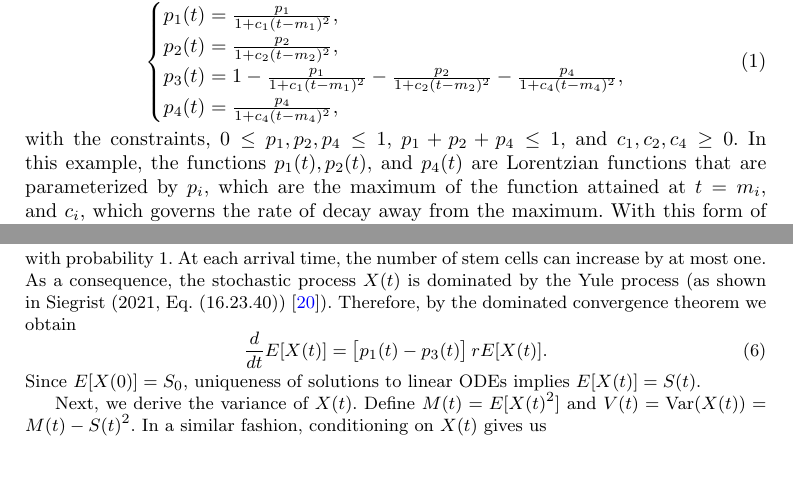
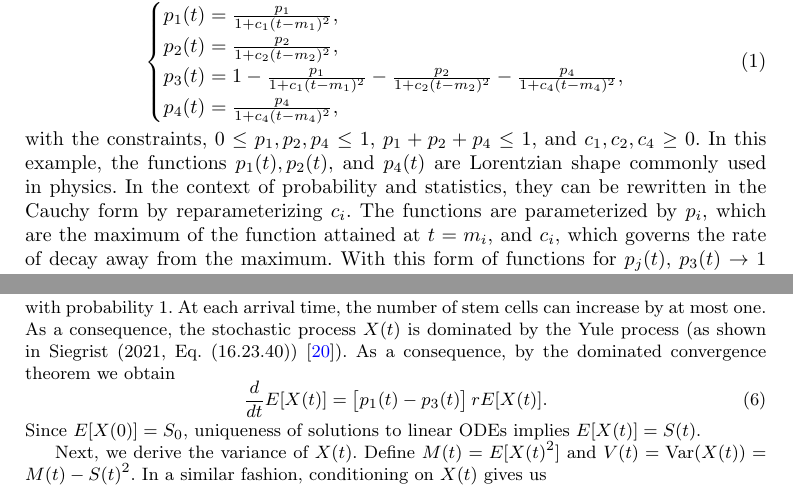
Before and after one commit to huyendn/cell-cnpp, a LaTeX paper (manuscript/manuscript.tex): two parts of pages 4 and 6 of 24, joined at a grey line, cut so that both start at the same text, the shorter picture padded with empty space. Compiled offline with pdfLaTeX.

Commit message:
minor edit

```diff
--- a/manuscript/manuscript.tex
+++ b/manuscript/manuscript.tex
@@ -109,7 +109,7 @@ The division probabilities $p_j(t)$ are time-dependent. For example, $p_1(t)$ ma
         p_4(t) = \frac{p_4}{1+c_4(t-m_4)^2},
     \end{cases}
 \end{equation}
-with the constraints, $0 \leq p_1, p_2, p_4 \leq 1$, $p_1 + p_2+p_4 \leq 1$, and $c_1, c_2, c_4 \geq 0$. In this example, the functions $p_1(t), p_2(t),$ and $p_4(t)$ are Lorentzian functions that are parameterized by $p_i$, which are the maximum of the function attained at $t = m_i$, and $c_i$, which governs the rate of decay away from the maximum. With this form of functions for $p_j(t)$, $p_3(t) \rightarrow 1$ as $t\rightarrow \infty$. As a result, the differentiation events will dominate toward the end of the proliferation process. This behavior aligns with the dynamics observed in the MEP clonal expansion and differentiation data observed by Scanlon et al. \cite{Sc2022}.
+with the constraints, $0 \leq p_1, p_2, p_4 \leq 1$, $p_1 + p_2+p_4 \leq 1$, and $c_1, c_2, c_4 \geq 0$. In this example, the functions $p_1(t), p_2(t),$ and $p_4(t)$ are Lorentzian shape commonly used in physics. In the context of probability and statistics, they can be rewritten in the Cauchy form by reparameterizing $c_i$. The functions are parameterized by $p_i$, which are the maximum of the function attained at $t = m_i$, and $c_i$, which governs the rate of decay away from the maximum. With this form of functions for $p_j(t)$, $p_3(t) \rightarrow 1$ as $t\rightarrow \infty$. As a result, the differentiation events will dominate toward the end of the proliferation process. This behavior aligns with the dynamics observed in the MEP clonal expansion and differentiation data observed by Scanlon et al. \cite{Sc2022}.
 
 This proliferation process can be naturally represented as a branching process, in which each viable stem cell acts as a branching individual producing “offspring” according to the division probabilities $p_j(t)$. Differentiated cells correspond to terminal offspring, and nonviable stem cells correspond to individuals that cannot further proliferate. Thus, given the sequence of event times $T_1, T_2, \cdots$, the change of viable stem cells, differentiated cells, and non-viable stem cell have the following marginal distributions
 \begin{equation}
@@ -169,7 +169,7 @@ We first show that $E[X(t)] = S(t)$. Note that for a small $\Delta>0$, condition
 \lim_{\Delta\to 0}\frac{1}{\Delta}E\!\left[X(t+\Delta)-X(t)\mid X(t)\right]=\bigl[p_1(t)-p_3(t)\bigr]\,rX(t).
 \end{equation}
 with probability 1.
-At each arrival time, the number of stem cells can increase by at most one. As a consequence, the stochastic process $X(t)$ is dominated by the Yule process (as shown in Siegrist (2021, Eq.~(16.23.40)) \cite{Siegrist2021}).   Therefore, by the dominated convergence theorem we obtain
+At each arrival time, the number of stem cells can increase by at most one. As a consequence, the stochastic process $X(t)$ is dominated by the Yule process (as shown in Siegrist (2021, Eq.~(16.23.40)) \cite{Siegrist2021}). As a consequence, by the dominated convergence theorem we obtain
 \begin{equation}
 \frac{d}{dt}E[X(t)]
 =\bigl[p_1(t)-p_3(t)\bigr]\,rE[X(t)].
```
Also changed, not shown: manuscript/manuscript.pdf, manuscript/manuscript.tex (2 more changed lines), 3 other files.
